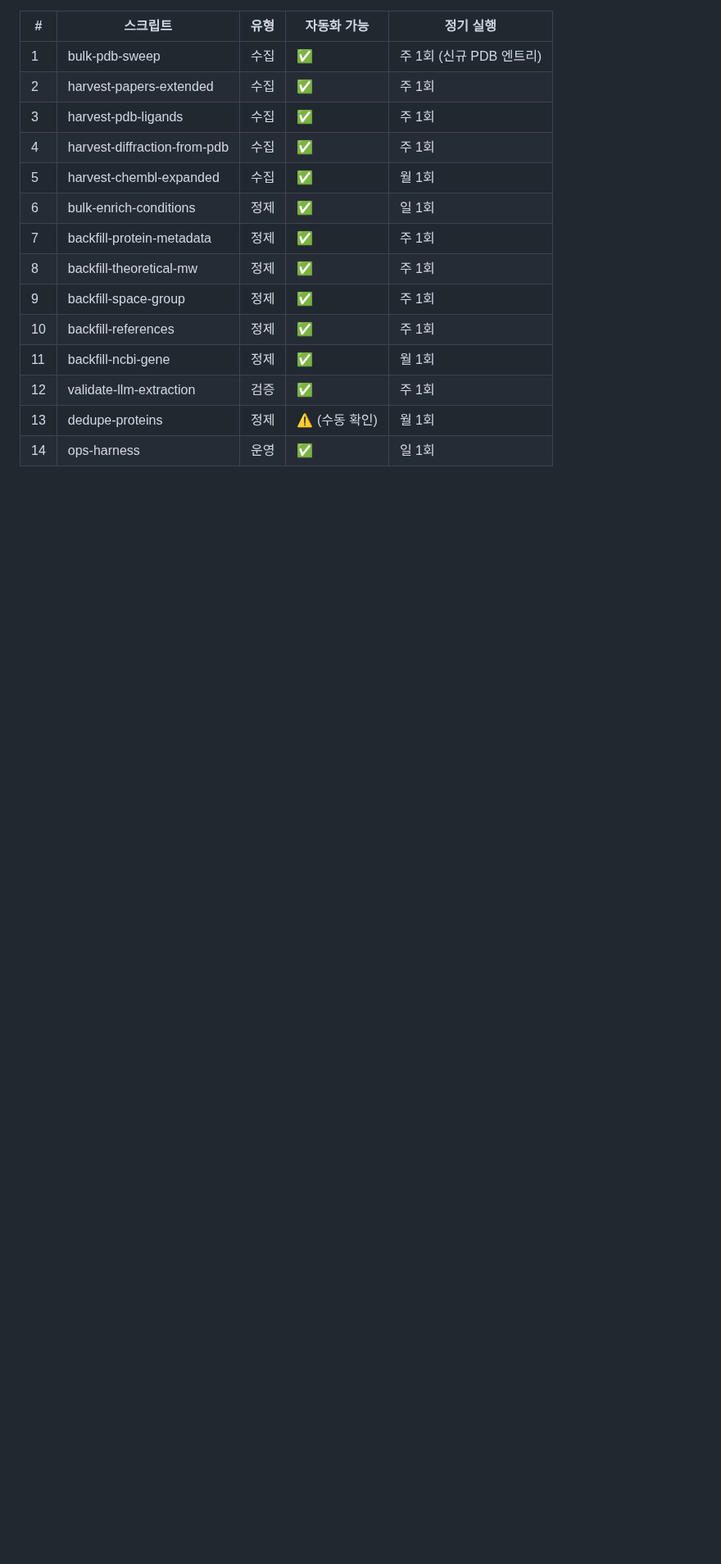
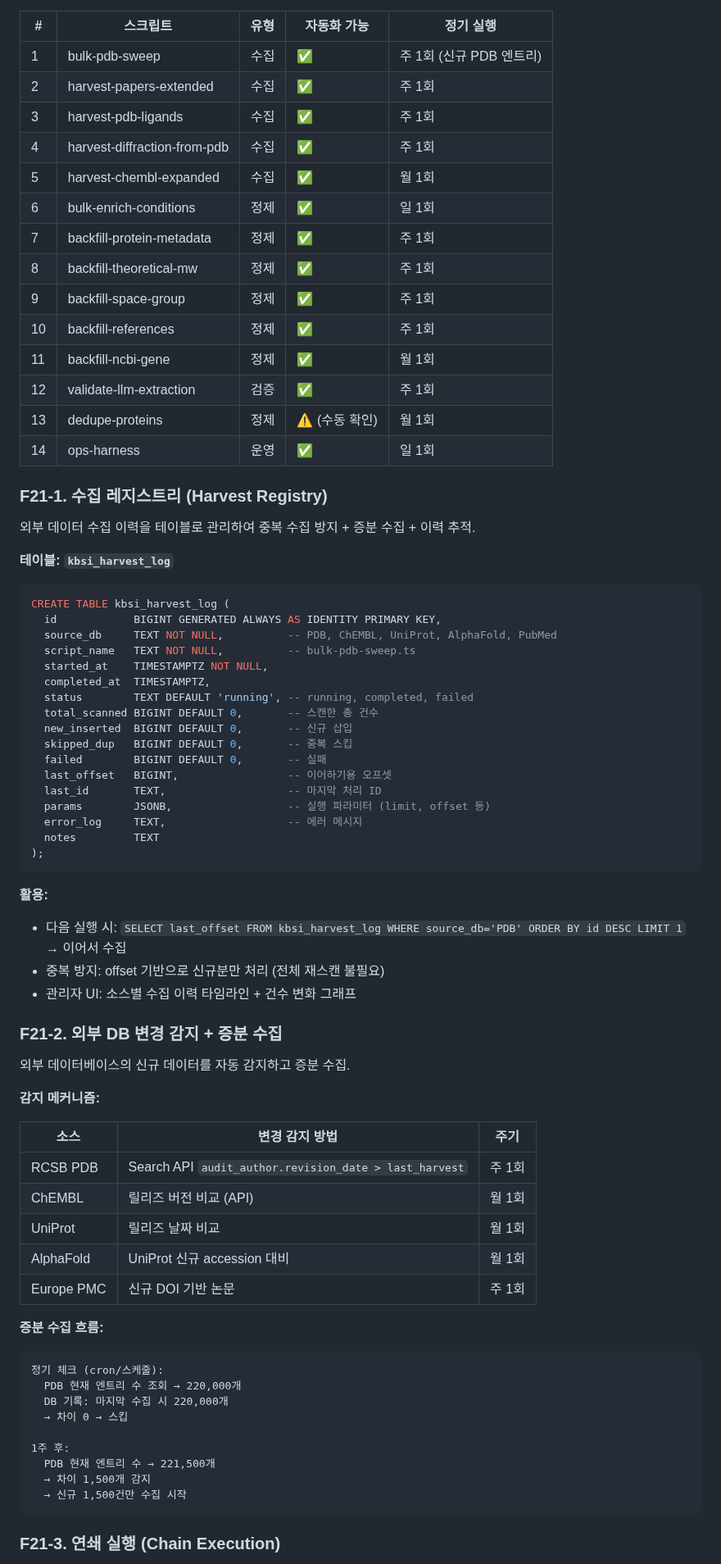
Before and after one commit to Tae-Kyung/kbsi-crystal-bank, a Markdown page: data/PRD.md, the part around one of its changes. Shown at 82% size. Drawn GitHub-style; blank space fills up the shorter version.

````diff
--- a/data/PRD.md
+++ b/data/PRD.md
@@ -624,3 +624,62 @@ KBSI 데이터를 다양한 AI Agent에서 접근할 수 있는 개방형 생태
 | 13 | dedupe-proteins | 정제 | ⚠ (수동 확인) | 월 1회 |
 | 14 | ops-harness | 운영 | ✅ | 일 1회 |
 
+### F21-1. 수집 레지스트리 (Harvest Registry)
+
+외부 데이터 수집 이력을 테이블로 관리하여 중복 수집 방지 + 증분 수집 + 이력 추적.
+
+**테이블: `kbsi_harvest_log`**
+```sql
+CREATE TABLE kbsi_harvest_log (
+  id            BIGINT GENERATED ALWAYS AS IDENTITY PRIMARY KEY,
+  source_db     TEXT NOT NULL,          -- PDB, ChEMBL, UniProt, AlphaFold, PubMed
+  script_name   TEXT NOT NULL,          -- bulk-pdb-sweep.ts
+  started_at    TIMESTAMPTZ NOT NULL,
+  completed_at  TIMESTAMPTZ,
+  status        TEXT DEFAULT 'running', -- running, completed, failed
+  total_scanned BIGINT DEFAULT 0,       -- 스캔한 총 건수
+  new_inserted  BIGINT DEFAULT 0,       -- 신규 삽입
+  skipped_dup   BIGINT DEFAULT 0,       -- 중복 스킵
+  failed        BIGINT DEFAULT 0,       -- 실패
+  last_offset   BIGINT,                 -- 이어하기용 오프셋
+  last_id       TEXT,                   -- 마지막 처리 ID
+  params        JSONB,                  -- 실행 파라미터 (limit, offset 등)
+  error_log     TEXT,                   -- 에러 메시지
+  notes         TEXT
+);
+```
+
+**활용:**
+- 다음 실행 시: `SELECT last_offset FROM kbsi_harvest_log WHERE source_db='PDB' ORDER BY id DESC LIMIT 1` → 이어서 수집
+- 중복 방지: offset 기반으로 신규분만 처리 (전체 재스캔 불필요)
+- 관리자 UI: 소스별 수집 이력 타임라인 + 건수 변화 그래프
+
+### F21-2. 외부 DB 변경 감지 + 증분 수집
+
+외부 데이터베이스의 신규 데이터를 자동 감지하고 증분 수집.
+
+**감지 메커니즘:**
+
+| 소스 | 변경 감지 방법 | 주기 |
+|------|-------------|------|
+| RCSB PDB | Search API `audit_author.revision_date > last_harvest` | 주 1회 |
+| ChEMBL | 릴리즈 버전 비교 (API) | 월 1회 |
+| UniProt | 릴리즈 날짜 비교 | 월 1회 |
+| AlphaFold | UniProt 신규 accession 대비 | 월 1회 |
+| Europe PMC | 신규 DOI 기반 논문 | 주 1회 |
+
+**증분 수집 흐름:**
+```
+정기 체크 (cron/스케줄):
+  PDB 현재 엔트리 수 조회 → 220,000개
+  DB 기록: 마지막 수집 시 220,000개
+  → 차이 0 → 스킵
+
+1주 후:
+  PDB 현재 엔트리 수 → 221,500개
+  → 차이 1,500개 감지
+  → 신규 1,500건만 수집 시작
+```
+
+### F21-3. 연쇄 실행 (Chain Execution)
+
````
Also changed, not shown: other parts of data/PRD.md (+61 -4 lines).
